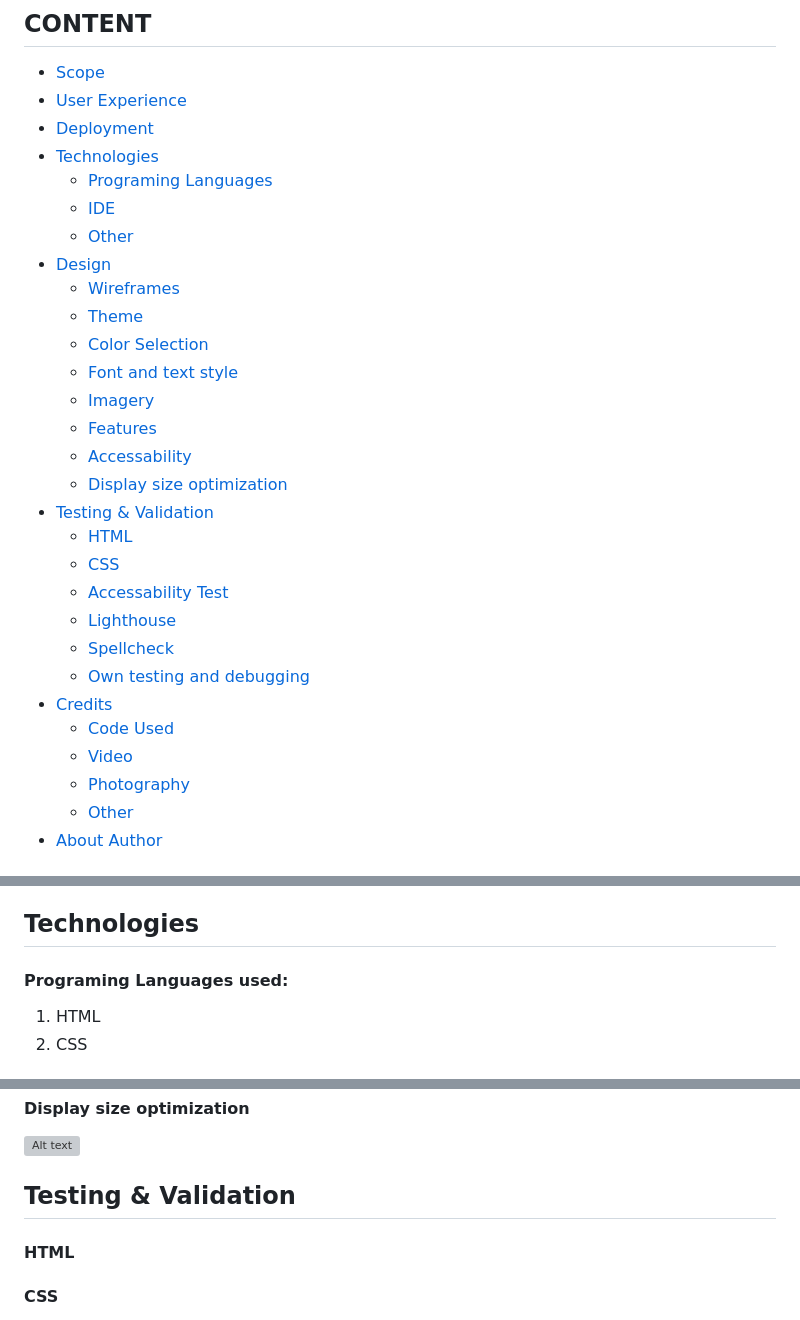
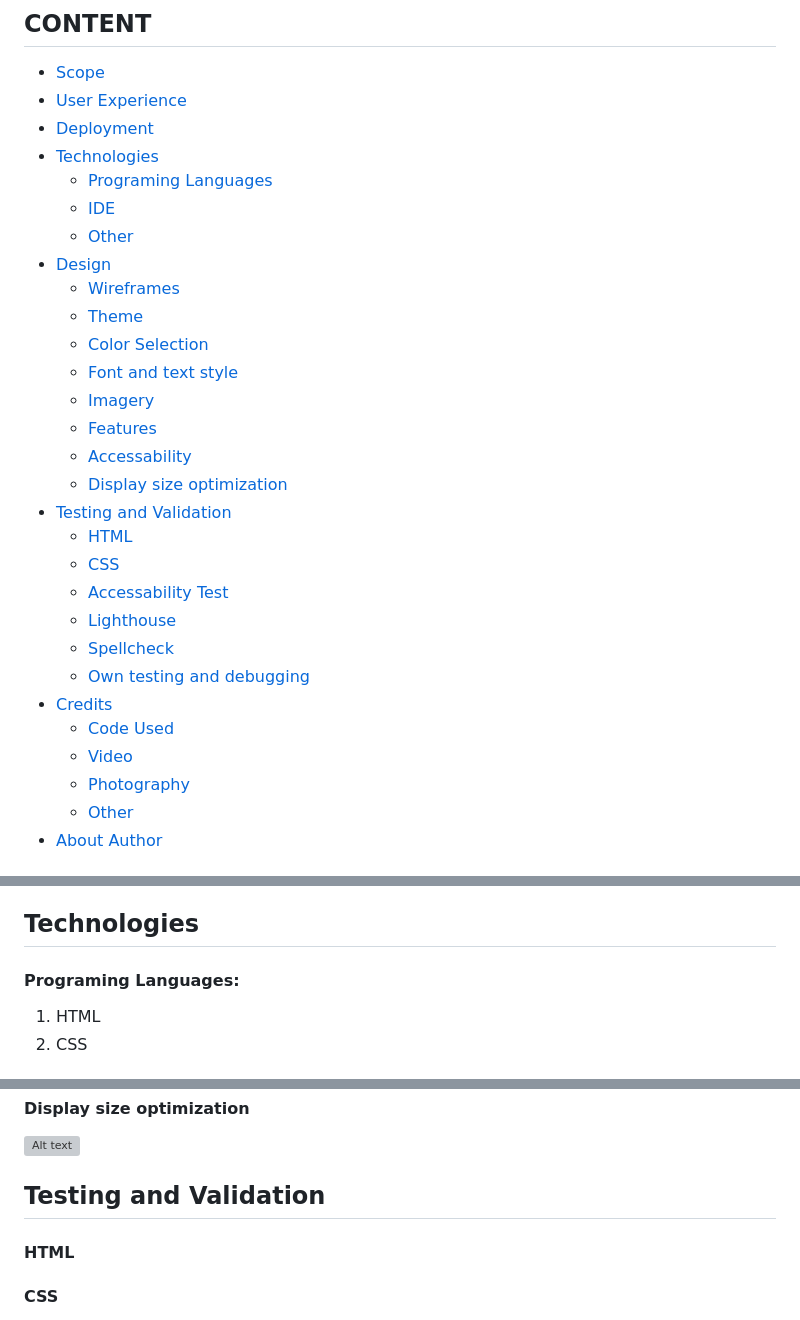
Before and after one commit to Code-Institute-Submissions/mtopircean-project1, a Markdown page: README.md, 3 parts joined by grey strips. Rendered like a GitHub page; grey boxes are pictures that could not be loaded.

Commit message:
another 3 corrections made to content links in readme

```diff
--- a/README.md
+++ b/README.md
@@ -23,7 +23,7 @@ Once the website will be published online, it will be donate to the Church and w
     * [Features](#features)
     * [Accessability](#accessability)
     * [Display size optimization](#display-size-optimization)
-* [Testing & Validation](#testing-&-validation)
+* [Testing and Validation](#testing-and-validation)
     * [HTML](#html)
     * [CSS](#css)
     * [Accessability Test](#accessability-test)
@@ -73,7 +73,7 @@ To deploy using GitHub pages:
 
 ## Technologies
 
-#### Programing Languages used:
+#### Programing Languages:
 1. HTML
 2. CSS
 
@@ -120,7 +120,7 @@ Contact:
 
 #### Display size optimization
 ![Alt text](/readme/other/responsive-view.jpg)
-## Testing & Validation
+## Testing and Validation
 #### HTML
 #### CSS
 #### Accessability Test
```
Also changed, not shown: other parts of README.md (+2 -2 lines).
